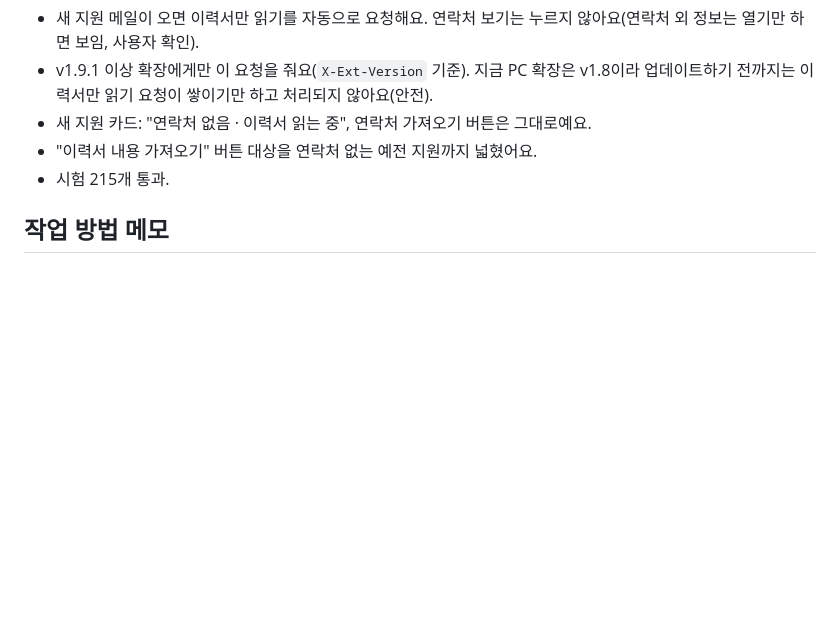
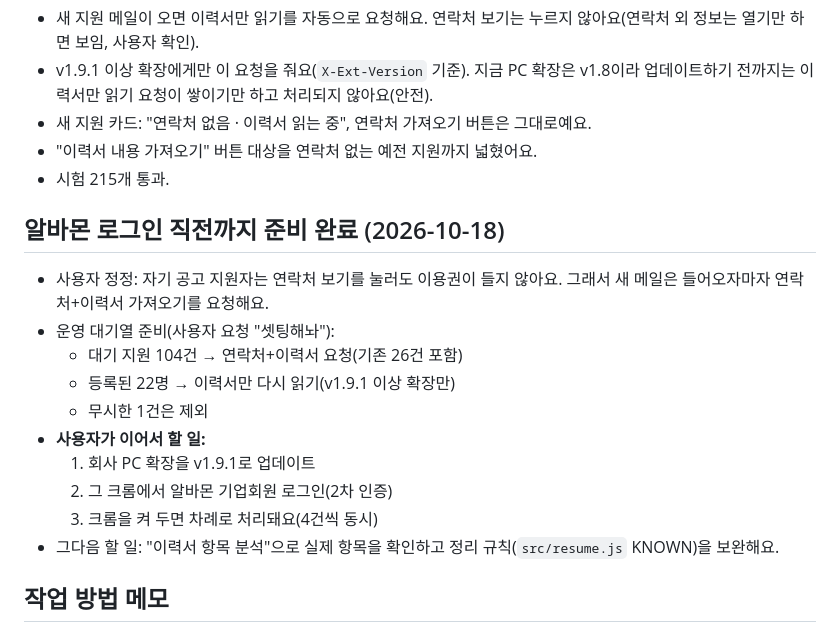
Before and after one commit to bigbear0102/interview-sms, a Markdown page: HANDOFF.md, the part around the change. Drawn GitHub-style; blank space fills up the shorter version.

Commit message:
HANDOFF: 알바몬 로그인 직전까지 준비
Co-Authored-By: Claude Opus 5.5 <noreply@anthropic.com>

```diff
--- a/HANDOFF.md
+++ b/HANDOFF.md
@@ -127,6 +127,18 @@
 - "이력서 내용 가져오기" 버튼 대상을 연락처 없는 예전 지원까지 넓혔어요.
 - 시험 215개 통과.
 
+## 알바몬 로그인 직전까지 준비 완료 (2026-10-18)
+- 사용자 정정: 자기 공고 지원자는 연락처 보기를 눌러도 이용권이 들지 않아요. 그래서 새 메일은 들어오자마자 연락처+이력서 가져오기를 요청해요.
+- 운영 대기열 준비(사용자 요청 "셋팅해놔"):
+  - 대기 지원 104건 → 연락처+이력서 요청(기존 26건 포함)
+  - 등록된 22명 → 이력서만 다시 읽기(v1.9.1 이상 확장만)
+  - 무시한 1건은 제외
+- **사용자가 이어서 할 일:**
+  1. 회사 PC 확장을 v1.9.1로 업데이트
+  2. 그 크롬에서 알바몬 기업회원 로그인(2차 인증)
+  3. 크롬을 켜 두면 차례로 처리돼요(4건씩 동시)
+- 그다음 할 일: "이력서 항목 분석"으로 실제 항목을 확인하고 정리 규칙(`src/resume.js` KNOWN)을 보완해요.
+
 ## 작업 방법 메모
 - 배포는 `npm run deploy`(테스트→마이그레이션→배포→/healthz). 이 환경(Termux PRoot)에서도 wrangler 로그인·배포·D1 원격 조회가 된다.
 - 라이브 코드 비교: `GET /accounts/{id}/workers/scripts/interview-sms/content/v2` 결과의 worker.js ↔ `npx wrangler deploy --dry-run --outdir <dir>`.
```
